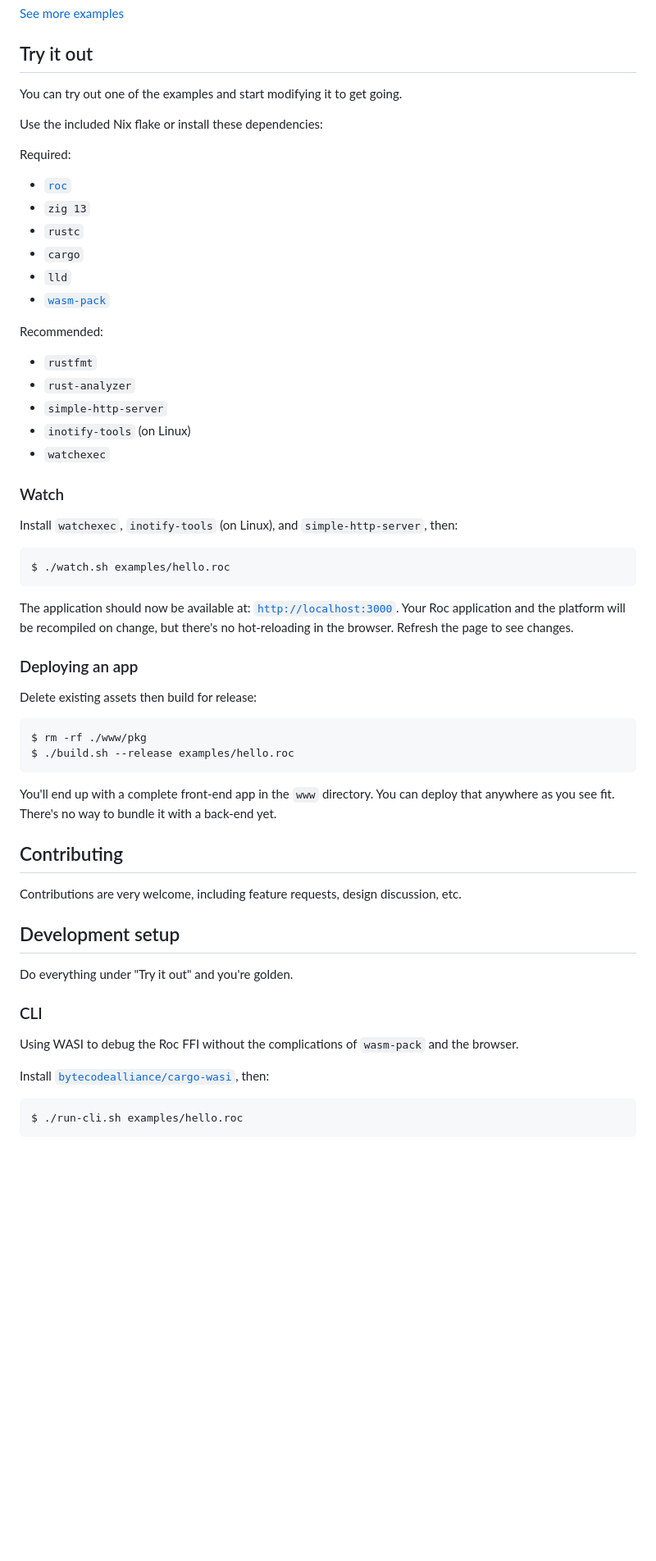
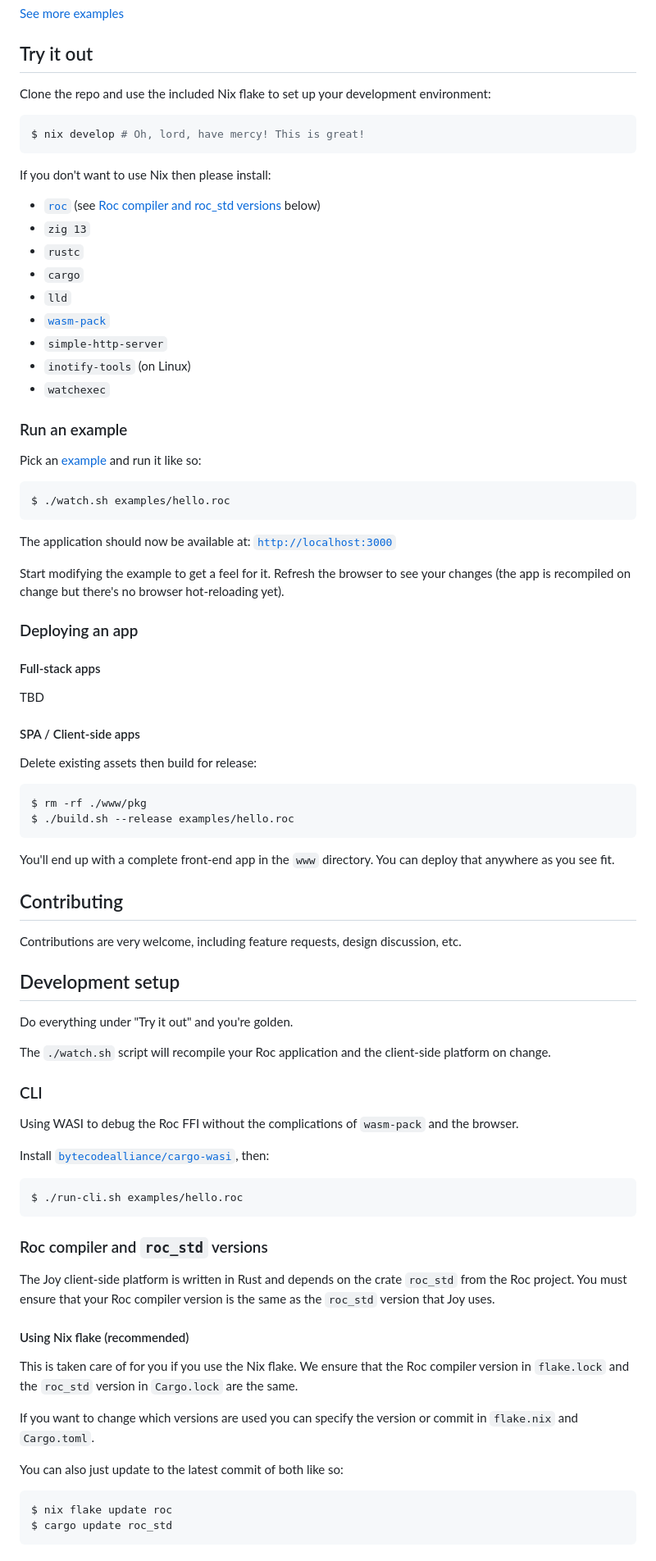
Before and after one commit to niclas-ahden/joy, a Markdown page: README.md, the part around the change printed below. Shown: that part at 82% size. GitHub-like rendering; blank space fills up the shorter version.

Commit message:
README: Overhaul

````diff
--- a/README.md
+++ b/README.md
@@ -74,35 +77,43 @@ decode_event = |raw|
 
 ## Try it out
 
-You can try out one of the examples and start modifying it to get going.
+Clone the repo and use the included Nix flake to set up your development environment:
 
-Use the included Nix flake or install these dependencies:
+```sh
+$ nix develop # Oh, lord, have mercy! This is great!
+```
 
-Required:
-* [`roc`](https://www.roc-lang.org/install)
+If you don't want to use Nix then please install:
+
+* [`roc`](https://www.roc-lang.org/install) (see [Roc compiler and roc_std versions](#roc-compiler-and-roc_std-versions) below)
 * `zig 13`
 * `rustc`
 * `cargo`
 * `lld`
 * [`wasm-pack`](https://rustwasm.github.io/wasm-pack/installer/)
-
-Recommended:
-* `rustfmt`
-* `rust-analyzer`
 * `simple-http-server`
 * `inotify-tools` (on Linux)
 * `watchexec`
 
-### Watch
+### Run an example
 
-Install `watchexec`, `inotify-tools` (on Linux), and `simple-http-server`, then:
+Pick an [example](https://github.com/niclas-ahden/joy/tree/main/examples) and run it like so:
 
 ```sh
 $ ./watch.sh examples/hello.roc
 ```
-The application should now be available at: [`http://localhost:3000`](http://localhost:3000). Your Roc application and the platform will be recompiled on change, but there's no hot-reloading in the browser. Refresh the page to see changes.
+
+The application should now be available at: [`http://localhost:3000`](http://localhost:3000)
+
+Start modifying the example to get a feel for it. Refresh the browser to see your changes (the app is recompiled on change but there's no browser hot-reloading yet).
 
 ### Deploying an app
+
+#### Full-stack apps
+
+TBD
+
+#### SPA / Client-side apps
 
 Delete existing assets then build for release:
 
@@ -111,7 +122,7 @@ $ rm -rf ./www/pkg
 $ ./build.sh --release examples/hello.roc
 ```
 
-You'll end up with a complete front-end app in the `www` directory. You can deploy that anywhere as you see fit. There's no way to bundle it with a back-end yet.
+You'll end up with a complete front-end app in the `www` directory. You can deploy that anywhere as you see fit.
 
 ## Contributing
 
@@ -120,6 +131,8 @@ Contributions are very welcome, including feature requests, design discussion, e
 ## Development setup
 
 Do everything under "Try it out" and you're golden.
+
+The `./watch.sh` script will recompile your Roc application and the client-side platform on change.
 
 ### CLI
 
@@ -131,3 +144,20 @@ Install [`bytecodealliance/cargo-wasi`](https://github.com/bytecodealliance/carg
 $ ./run-cli.sh examples/hello.roc
 ```
 
+### Roc compiler and `roc_std` versions
+
+The Joy client-side platform is written in Rust and depends on the crate `roc_std` from the Roc project. You must ensure that your Roc compiler version is the same as the `roc_std` version that Joy uses.
+
+#### Using Nix flake (recommended)
+
+This is taken care of for you if you use the Nix flake. We ensure that the Roc compiler version in `flake.lock` and the `roc_std` version in `Cargo.lock` are the same.
+
+If you want to change which versions are used you can specify the version or commit in `flake.nix` and `Cargo.toml`.
+
+You can also just update to the latest commit of both like so:
+
+```sh
+$ nix flake update roc
+$ cargo update roc_std
+```
+
````
Also changed, not shown: other parts of README.md (+16 -9 lines).
